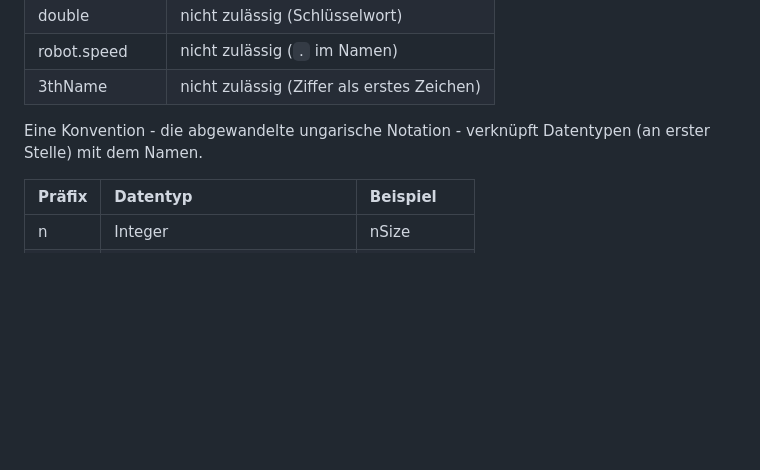
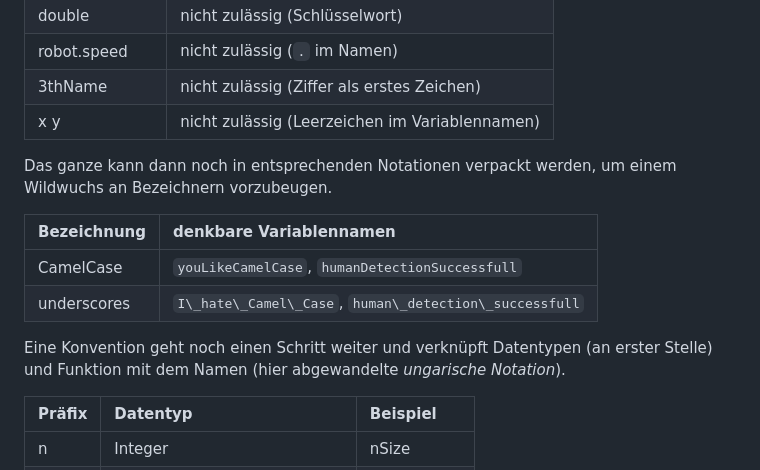
Before and after one commit to TUBAF-IfI-LiaScript/VL_EAVD, a Markdown page: 02_Grundlagen.md, the part around the change printed below. Drawn GitHub-style; blank space fills up the shorter version.

```diff
--- a/02_Grundlagen.md
+++ b/02_Grundlagen.md
@@ -136,8 +138,16 @@ Der Name kann Zeichen, Ziffern und den Unterstrich enthalten. Dabei ist zu beach
 | double  | nicht zulässig (Schlüsselwort) |
 | robot.speed | nicht zulässig (`.` im Namen) |
 | 3thName | nicht zulässig (Ziffer als erstes Zeichen)|
+| x y     | nicht zulässig (Leerzeichen im Variablennamen) |
 
-Eine Konvention - die abgewandelte ungarische Notation - verknüpft Datentypen (an erster Stelle) mit dem Namen.
+Das ganze kann dann noch in entsprechenden Notationen verpackt werden, um einem Wildwuchs an Bezeichnern vorzubeugen.
+
+| Bezeichnung   | denkbare Variablennamen           |
+|:--------------|:-----------------------|
+| CamelCase     | `youLikeCamelCase`, `humanDetectionSuccessfull`  |
+| underscores   | `I\_hate\_Camel\_Case`, `human\_detection\_successfull`   |
+
+Eine Konvention geht noch einen Schritt weiter und verknüpft Datentypen (an erster Stelle) und Funktion mit dem Namen (hier abgewandelte *ungarische Notation*).
 
 |Präfix 	|Datentyp 	        |Beispiel|
 |:--------|:------------------|:-----|
```
Also changed, not shown: other parts of 02_Grundlagen.md (+47 -9 lines), img/PellesCUmlauteEnglish.png (added).
